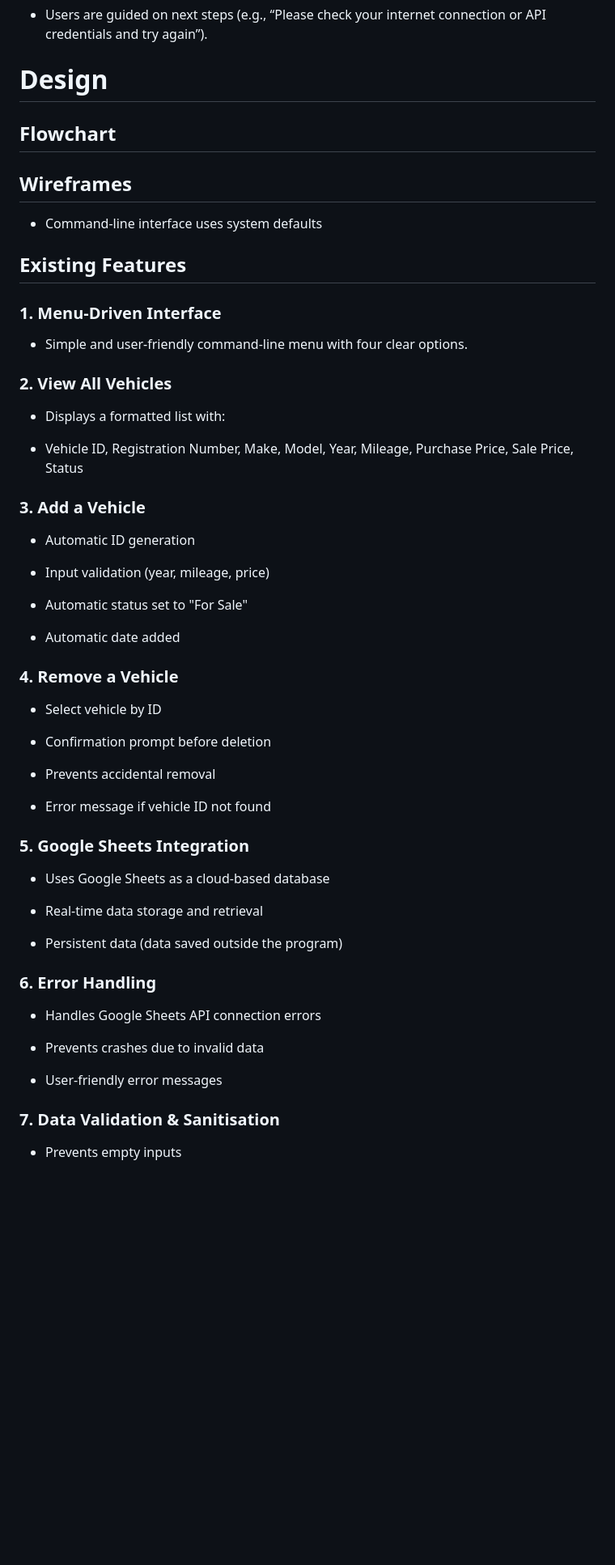
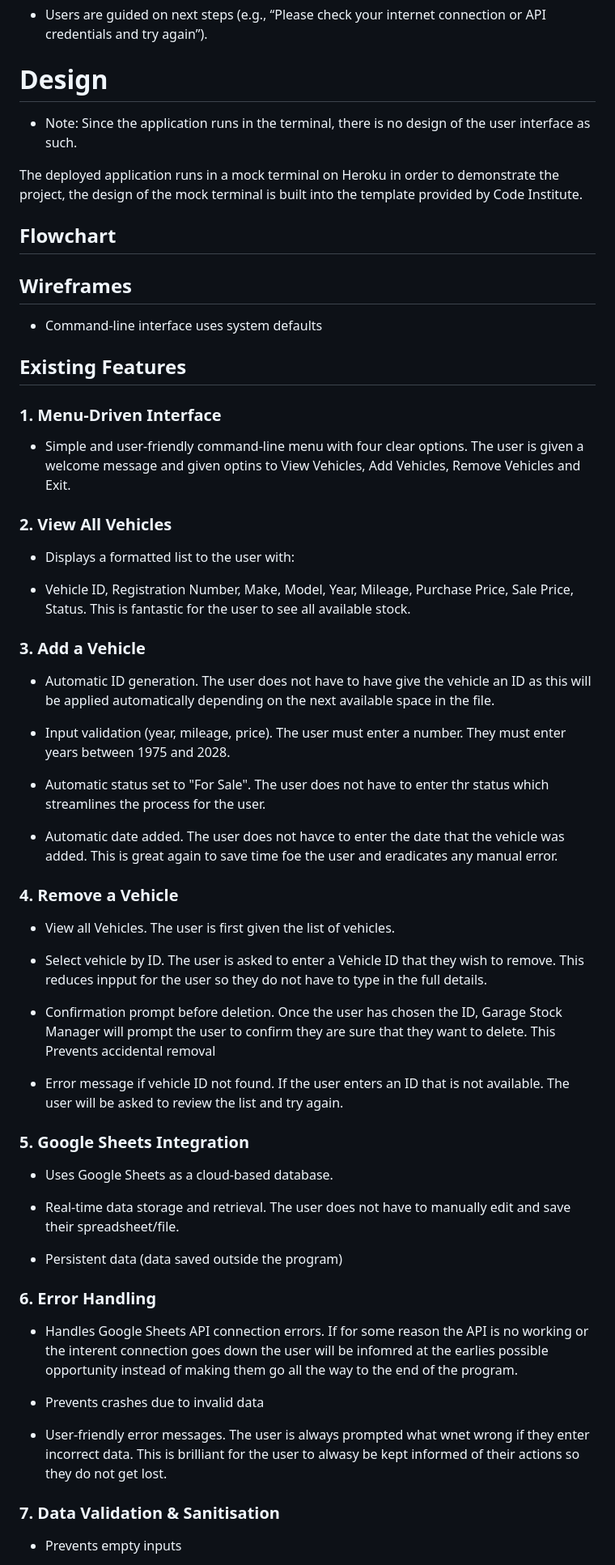
Before and after one commit to garethrogers28/garage_stock_manager, a Markdown page: README.md, the part around one of its changes. Shown at 81% size. Drawn GitHub-style; blank space fills up the shorter version.

Commit message:
Add detail/benefits to features in readme.

```diff
--- a/README.md
+++ b/README.md
@@ -98,6 +98,10 @@ Acceptance Criteria:
 
 # Design
 
+- Note: Since the application runs in the terminal, there is no design of the user interface as such.
+
+The deployed application runs in a mock terminal on Heroku in order to demonstrate the project, the design of the mock terminal is built into the template provided by Code Institute.
+
 ## Flowchart
 
 
@@ -108,48 +112,49 @@ Acceptance Criteria:
 ## Existing Features
 
 ### 1. Menu-Driven Interface
-- Simple and user-friendly command-line menu with four clear options.
+- Simple and user-friendly command-line menu with four clear options. The user is given a welcome message and given optins to View Vehicles, Add Vehicles, Remove Vehicles and Exit.
 
 ### 2. View All Vehicles
-- Displays a formatted list with:
 
- - Vehicle ID, Registration Number, Make, Model, Year, Mileage, Purchase Price, Sale Price, Status
+- Displays a formatted list to the user with:
+
+ - Vehicle ID, Registration Number, Make, Model, Year, Mileage, Purchase Price, Sale Price, Status. This is fantastic for the user to see all available stock.
 
 ### 3. Add a Vehicle
 
-- Automatic ID generation
+- Automatic ID generation. The user does not have to have give the vehicle an ID as this will be applied automatically depending on the next available space in the file.
 
-- Input validation (year, mileage, price)
+- Input validation (year, mileage, price). The user must enter a number. They must enter years between 1975 and 2028.
 
-- Automatic status set to "For Sale"
+- Automatic status set to "For Sale". The user does not have to enter thr status which streamlines the process for the user.
 
-- Automatic date added
+- Automatic date added. The user does not havce to enter the date that the vehicle was added. This is great again to save time foe the user and eradicates any manual error.
 
 ### 4. Remove a Vehicle
 
-- Select vehicle by ID
+- View all Vehicles. The user is first given the list of vehicles.
 
-- Confirmation prompt before deletion
+- Select vehicle by ID. The user is asked to enter a Vehicle ID that they wish to remove. This reduces inpput for the user so they do not have to type in the full details.
 
-- Prevents accidental removal
+- Confirmation prompt before deletion. Once the user has chosen the ID, Garage Stock Manager will prompt the user to confirm they are sure that they want to delete. This Prevents accidental removal
 
-- Error message if vehicle ID not found
+- Error message if vehicle ID not found. If the user enters an ID that is not available. The user will be asked to review the list and try again.
 
 ### 5. Google Sheets Integration
 
-- Uses Google Sheets as a cloud-based database
+- Uses Google Sheets as a cloud-based database.
 
-- Real-time data storage and retrieval
+- Real-time data storage and retrieval. The user does not have to manually edit and save their spreadsheet/file.
 
 - Persistent data (data saved outside the program)
 
 ### 6. Error Handling
 
-- Handles Google Sheets API connection errors
+- Handles Google Sheets API connection errors. If for some reason the API is no working or the interent connection goes down the user will be infomred at the earlies possible opportunity instead of making them go all the way to the end of the program.
 
 - Prevents crashes due to invalid data
 
-- User-friendly error messages
+- User-friendly error messages. The user is always prompted what wnet wrong if they enter incorrect data. This is brilliant for the user to alwasy be kept informed of their actions so they do not get lost.
 
 ### 7. Data Validation & Sanitisation
 
```
Also changed, not shown: other parts of README.md (+2 -8 lines).
